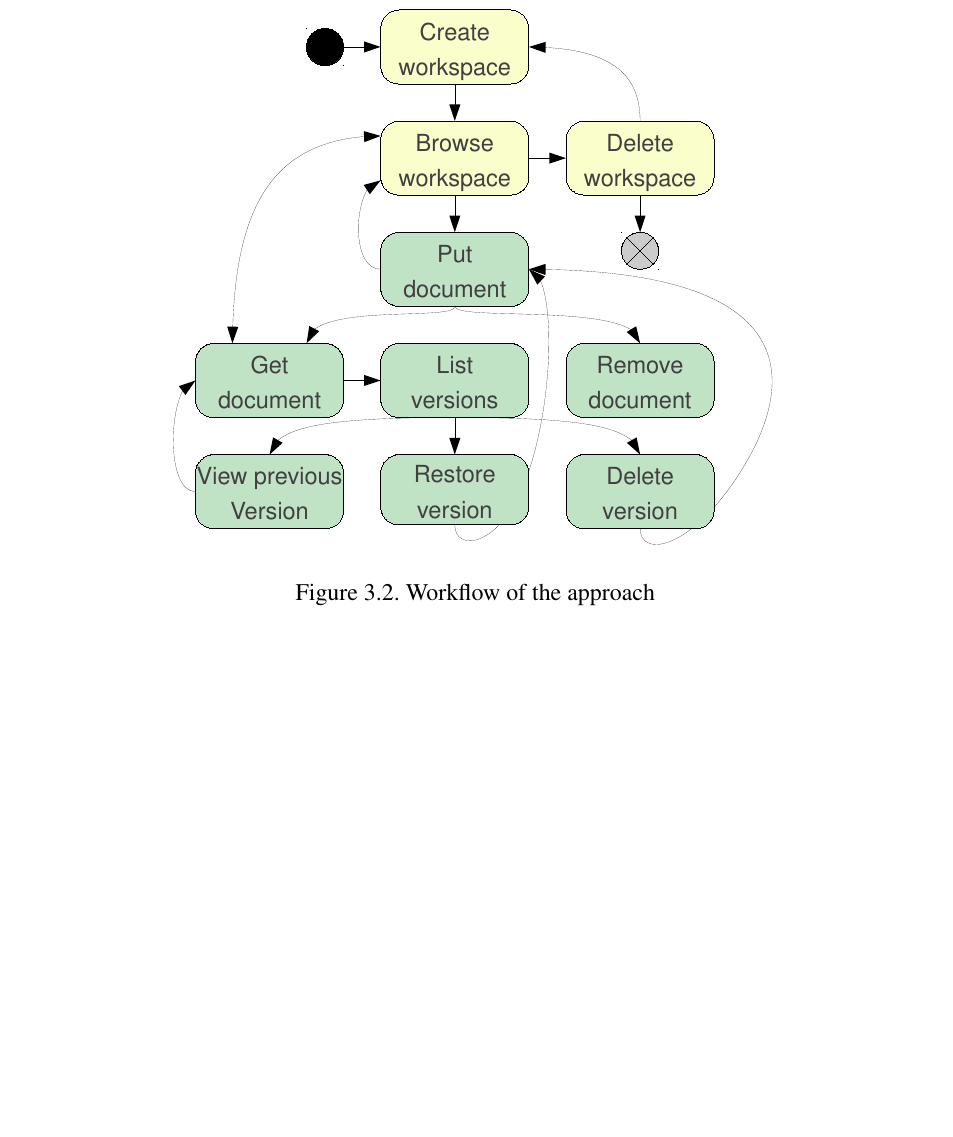
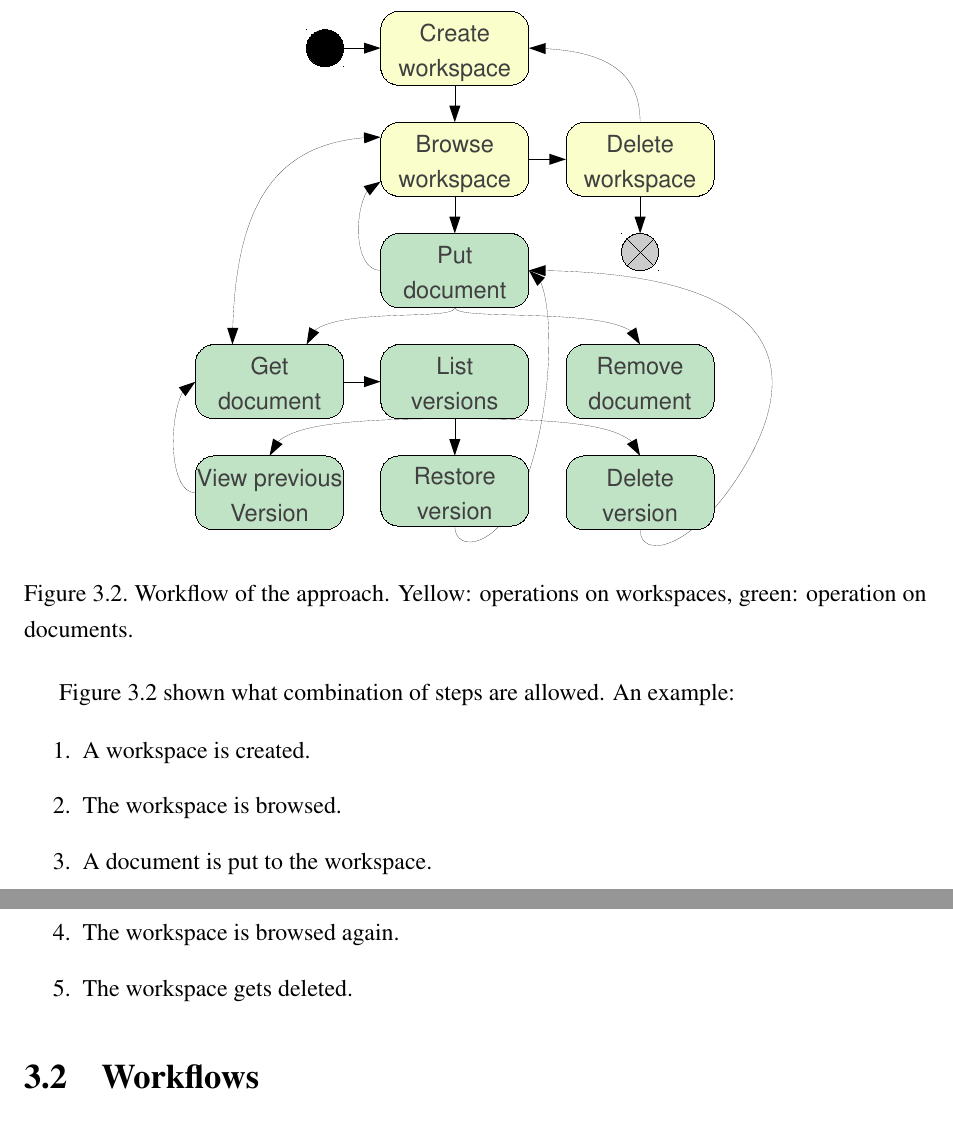
Before and after one commit to vmiklos/msc-thesis, a LaTeX thesis (doc/tex/thesis.tex, which reads doc/tex/overview.tex): part of page 34 of 86 before the commit and two parts of pages 34 and 35 of 86 after it, the two joined at a grey line, cut so that both start at the same text, the shorter picture padded with empty space. Compiled offline with pdfLaTeX.

Commit message:
improve fig:overview-workflow

```diff
--- a/doc/tex/overview.tex
+++ b/doc/tex/overview.tex
@@ -54,9 +54,3 @@ installations.
 
 Now that we understood what component we want to create and from where, it's
 essential to understand what workflow the document management clients take part
-in (\autoref{fig:overview-workflow}).
-
-\begin{figure}[H]
-\centering
-\includegraphics[width=300px,keepaspectratio]{overview-workflow.pdf}
-\caption{Workflow of the approach}
@@ -82,7 +75,24 @@ read-only anytime.
 \item Restore version: it's possible to revert all changes after a given
 version with this step.
 \item Delete version: older versions can be deleted.
-\end{itemize}
+\end{enumerate}
+
+\begin{figure}[H]
+\centering
+\includegraphics[width=300px,keepaspectratio]{overview-workflow.pdf}
+\caption{Workflow of the approach. Yellow: operations on workspaces, green: operation on documents.}
+\label{fig:overview-workflow}
+\end{figure}
+
+\autoref{fig:overview-workflow} shown what combination of steps are allowed. An example:
+
+\begin{enumerate}
+\item A workspace is created.
+\item The workspace is browsed.
+\item A document is put to the workspace.
+\item The workspace is browsed again.
+\item The workspace gets deleted.
+\end{enumerate}
 
 \section{Workflows}
 
```
Also changed, not shown: doc/tex/overview.tex (5 more changed lines).
